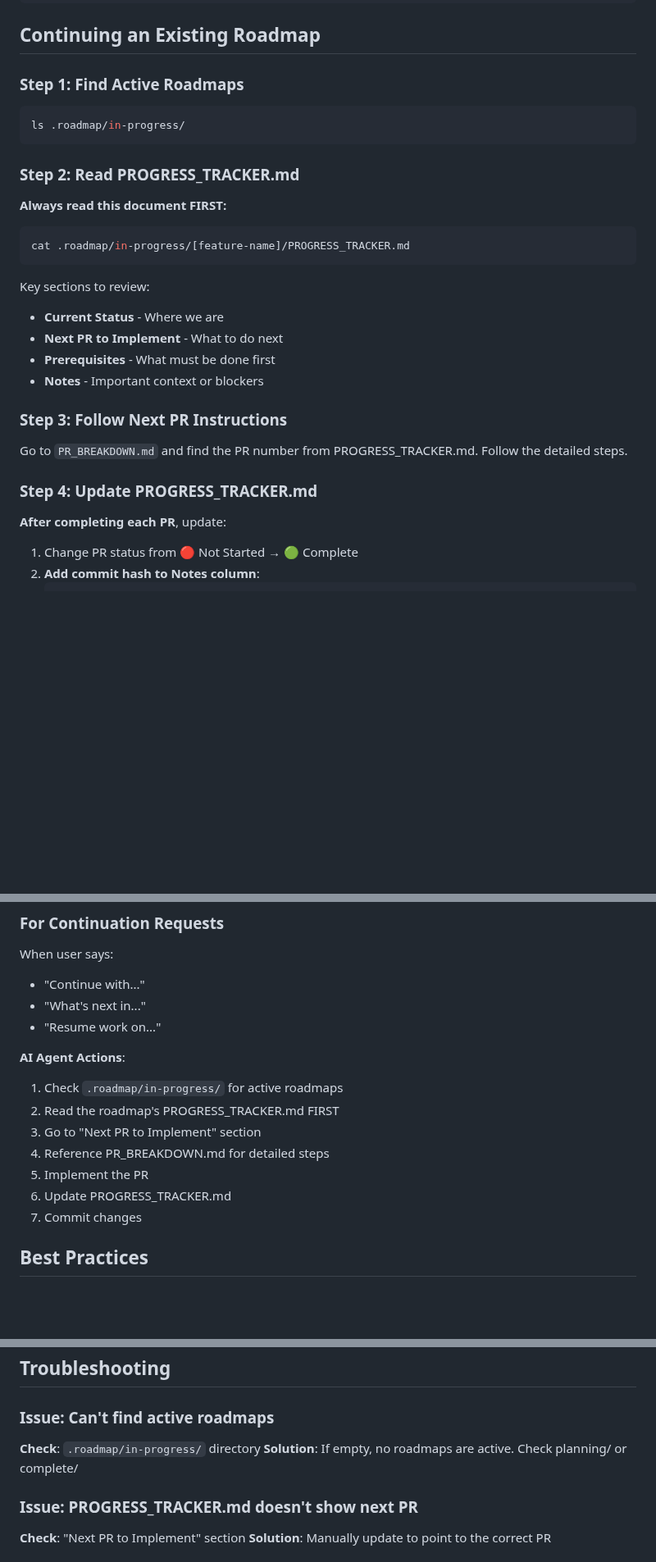
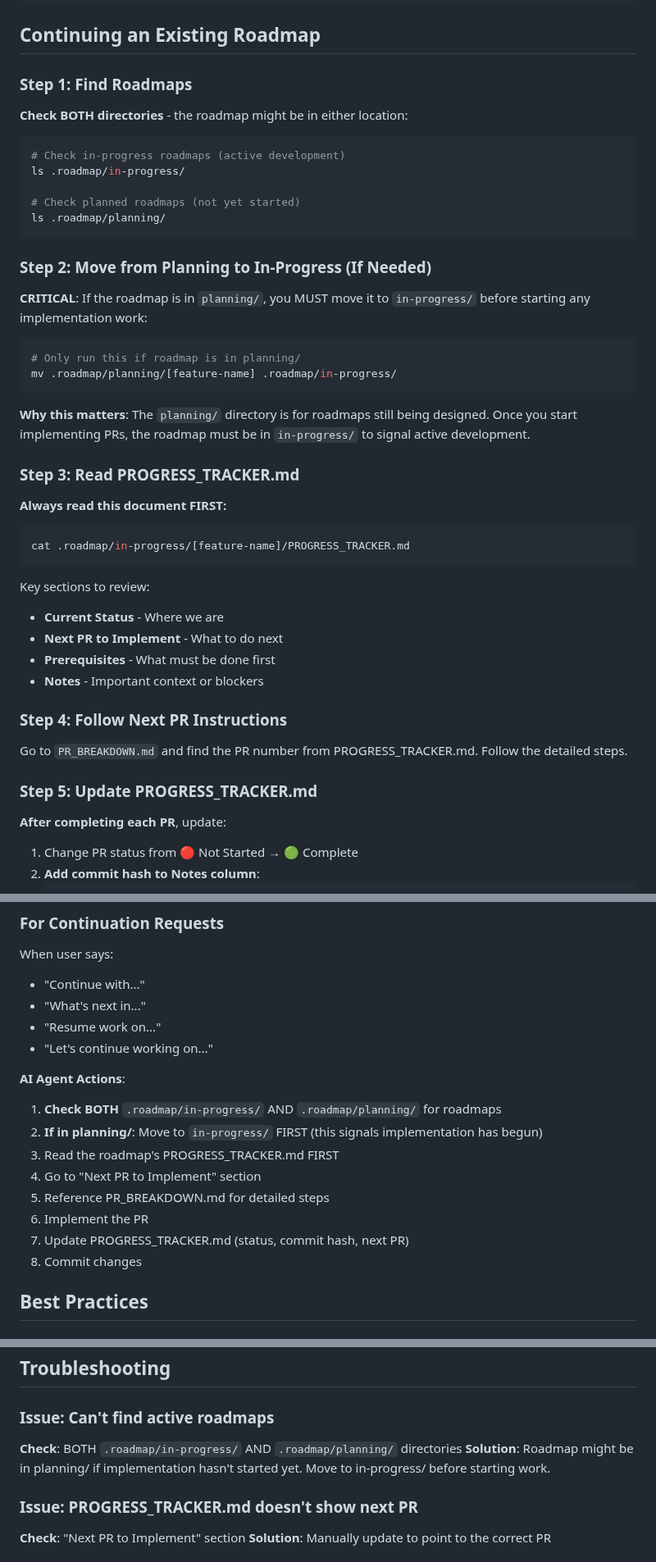
Before and after one commit to be-wise-be-kind/safeshell, a Markdown page: .ai/howtos/how-to-roadmap.md, 3 parts joined by grey strips. Shown at 82% size. Rendered like a GitHub page; blank space fills up the shorter version.

````diff
--- a/.ai/howtos/how-to-roadmap.md
+++ b/.ai/howtos/how-to-roadmap.md
@@ -171,13 +171,30 @@ mv .roadmap/planning/[feature-name] .roadmap/in-progress/
 
 ## Continuing an Existing Roadmap
 
-### Step 1: Find Active Roadmaps
+### Step 1: Find Roadmaps
+
+**Check BOTH directories** - the roadmap might be in either location:
 
 ```bash
+# Check in-progress roadmaps (active development)
 ls .roadmap/in-progress/
+
+# Check planned roadmaps (not yet started)
+ls .roadmap/planning/
 ```
 
-### Step 2: Read PROGRESS_TRACKER.md
+### Step 2: Move from Planning to In-Progress (If Needed)
+
+**CRITICAL**: If the roadmap is in `planning/`, you MUST move it to `in-progress/` before starting any implementation work:
+
+```bash
+# Only run this if roadmap is in planning/
+mv .roadmap/planning/[feature-name] .roadmap/in-progress/
+```
+
+**Why this matters**: The `planning/` directory is for roadmaps still being designed. Once you start implementing PRs, the roadmap must be in `in-progress/` to signal active development.
+
+### Step 3: Read PROGRESS_TRACKER.md
 
 **Always read this document FIRST:**
 
@@ -191,11 +208,11 @@ Key sections to review:
 - **Prerequisites** - What must be done first
 - **Notes** - Important context or blockers
 
-### Step 3: Follow Next PR Instructions
+### Step 4: Follow Next PR Instructions
 
 Go to `PR_BREAKDOWN.md` and find the PR number from PROGRESS_TRACKER.md. Follow the detailed steps.
 
-### Step 4: Update PROGRESS_TRACKER.md
+### Step 5: Update PROGRESS_TRACKER.md
 
 **After completing each PR**, update:
 
@@ -265,15 +282,17 @@ When user says:
 - "Continue with..."
 - "What's next in..."
 - "Resume work on..."
+- "Let's continue working on..."
 
 **AI Agent Actions**:
-1. Check `.roadmap/in-progress/` for active roadmaps
-2. Read the roadmap's PROGRESS_TRACKER.md FIRST
-3. Go to "Next PR to Implement" section
-4. Reference PR_BREAKDOWN.md for detailed steps
-5. Implement the PR
-6. Update PROGRESS_TRACKER.md
-7. Commit changes
+1. **Check BOTH** `.roadmap/in-progress/` AND `.roadmap/planning/` for roadmaps
+2. **If in planning/**: Move to `in-progress/` FIRST (this signals implementation has begun)
+3. Read the roadmap's PROGRESS_TRACKER.md FIRST
+4. Go to "Next PR to Implement" section
+5. Reference PR_BREAKDOWN.md for detailed steps
+6. Implement the PR
+7. Update PROGRESS_TRACKER.md (status, commit hash, next PR)
+8. Commit changes
 
 ## Best Practices
 
@@ -304,8 +323,8 @@ When user says:
 ## Troubleshooting
 
 ### Issue: Can't find active roadmaps
-**Check**: `.roadmap/in-progress/` directory
-**Solution**: If empty, no roadmaps are active. Check planning/ or complete/
+**Check**: BOTH `.roadmap/in-progress/` AND `.roadmap/planning/` directories
+**Solution**: Roadmap might be in planning/ if implementation hasn't started yet. Move to in-progress/ before starting work.
 
 ### Issue: PROGRESS_TRACKER.md doesn't show next PR
 **Check**: "Next PR to Implement" section
````
Also changed, not shown: AGENTS.md (+6 -22 lines).
